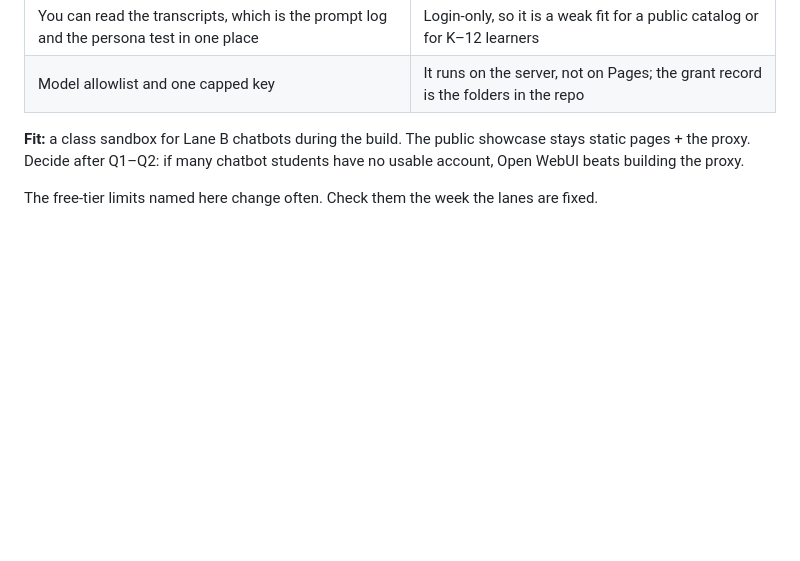
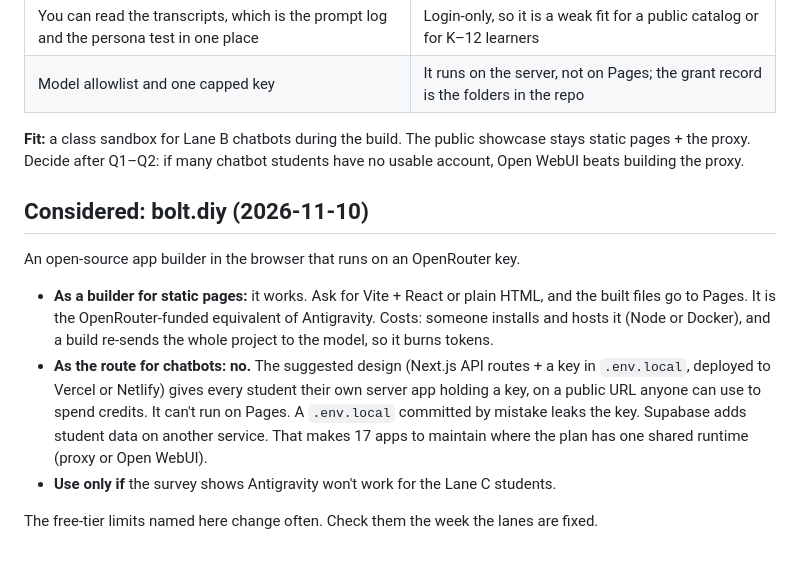
Before and after one commit to faaparrama/AI_Workshops, a Markdown page: w3/deployment_lanes.md, the part around the change. Drawn GitHub-style; blank space fills up the shorter version.

Commit message:
Lanes: bolt.diy considered — builder yes, chatbot runtime no

```diff
--- a/w3/deployment_lanes.md
+++ b/w3/deployment_lanes.md
@@ -71,4 +71,12 @@ Open WebUI is a self-hosted chat interface, similar to ChatGPT, that connects to
 
 **Fit:** a class sandbox for Lane B chatbots during the build. The public showcase stays static pages + the proxy. Decide after Q1–Q2: if many chatbot students have no usable account, Open WebUI beats building the proxy.
 
+## Considered: bolt.diy (2026-11-10)
+
+An open-source app builder in the browser that runs on an OpenRouter key.
+
+- **As a builder for static pages:** it works. Ask for Vite + React or plain HTML, and the built files go to Pages. It is the OpenRouter-funded equivalent of Antigravity. Costs: someone installs and hosts it (Node or Docker), and a build re-sends the whole project to the model, so it burns tokens.
+- **As the route for chatbots: no.** The suggested design (Next.js API routes + a key in `.env.local`, deployed to Vercel or Netlify) gives every student their own server app holding a key, on a public URL anyone can use to spend credits. It can't run on Pages. A `.env.local` committed by mistake leaks the key. Supabase adds student data on another service. That makes 17 apps to maintain where the plan has one shared runtime (proxy or Open WebUI).
+- **Use only if** the survey shows Antigravity won't work for the Lane C students.
+
 The free-tier limits named here change often. Check them the week the lanes are fixed.
```
